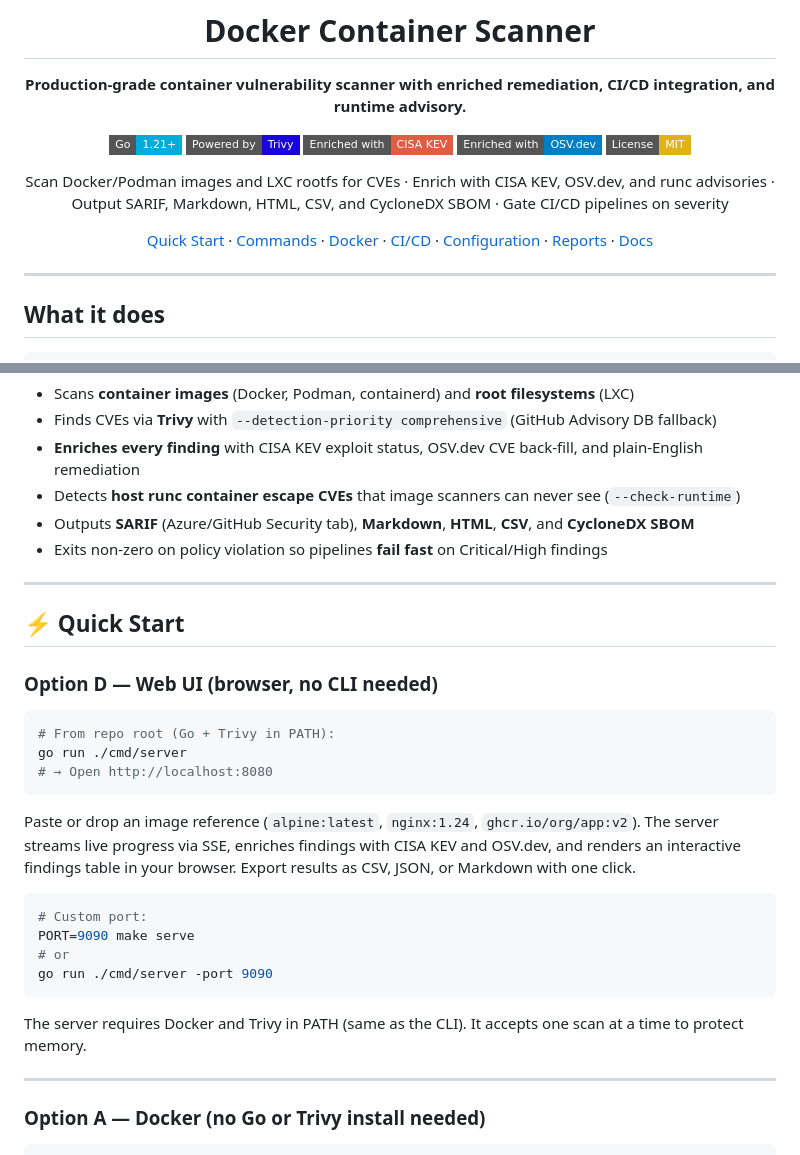
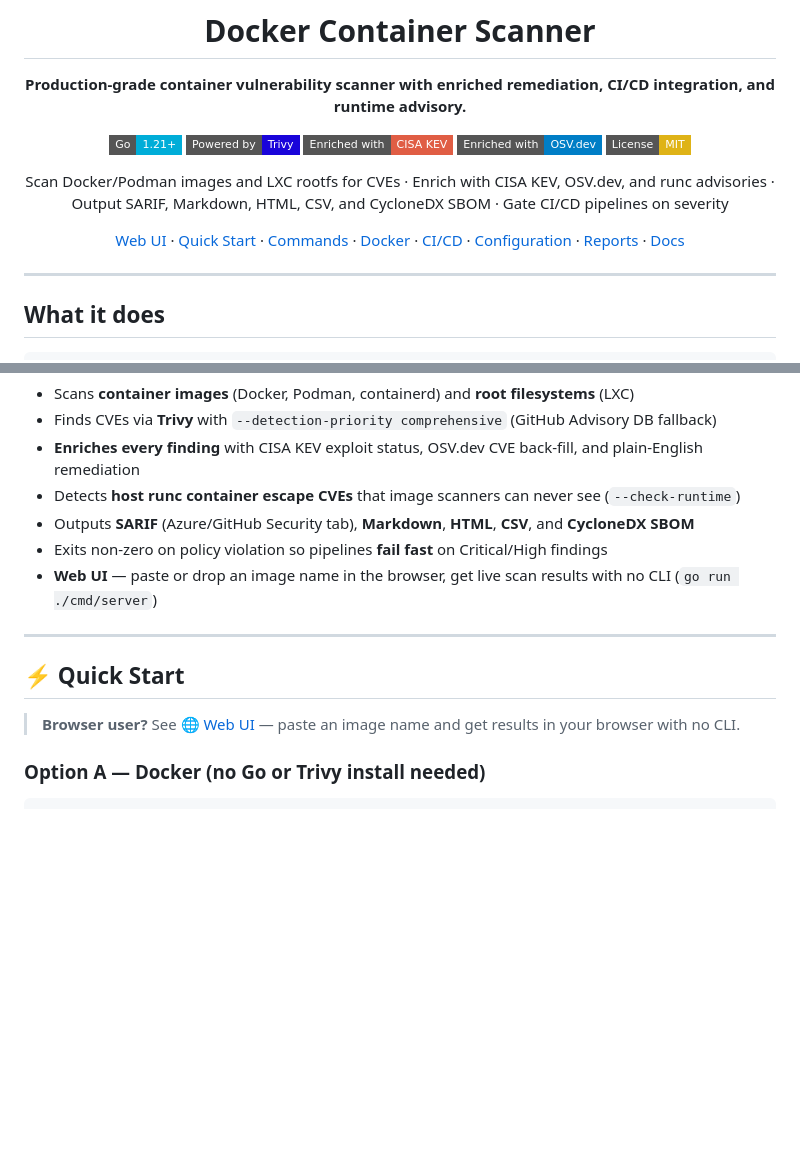
Before and after one commit to beejak/docker-scanner, a Markdown page: README.md, 2 parts joined by grey strips. GitHub-like rendering; badges without logos; blank space fills up the shorter version.

````diff
--- a/README.md
+++ b/README.md
@@ -12,7 +12,7 @@
 
 Scan Docker/Podman images and LXC rootfs for CVEs · Enrich with CISA KEV, OSV.dev, and runc advisories · Output SARIF, Markdown, HTML, CSV, and CycloneDX SBOM · Gate CI/CD pipelines on severity
 
-[Quick Start](#-quick-start) · [Commands](#-command-reference) · [Docker](#-running-with-docker) · [CI/CD](#-cicd-integration) · [Configuration](#-configuration) · [Reports](#-reports--enrichment) · [Docs](docs/)
+[Web UI](#-web-ui) · [Quick Start](#-quick-start) · [Commands](#-command-reference) · [Docker](#-running-with-docker) · [CI/CD](#-cicd-integration) · [Configuration](#-configuration) · [Reports](#-reports--enrichment) · [Docs](docs/)
 
 </div>
 
@@ -31,31 +31,13 @@ scanner scan --image myapp:latest --output-dir ./reports --format sarif,markdown
 - Detects **host runc container escape CVEs** that image scanners can never see (`--check-runtime`)
 - Outputs **SARIF** (Azure/GitHub Security tab), **Markdown**, **HTML**, **CSV**, and **CycloneDX SBOM**
 - Exits non-zero on policy violation so pipelines **fail fast** on Critical/High findings
+- **Web UI** — paste or drop an image name in the browser, get live scan results with no CLI (`go run ./cmd/server`)
 
 ---
 
 ## ⚡ Quick Start
 
-### Option D — Web UI (browser, no CLI needed)
-
-```bash
-# From repo root (Go + Trivy in PATH):
-go run ./cmd/server
-# → Open http://localhost:8080
-```
-
-Paste or drop an image reference (`alpine:latest`, `nginx:1.24`, `ghcr.io/org/app:v2`). The server streams live progress via SSE, enriches findings with CISA KEV and OSV.dev, and renders an interactive findings table in your browser. Export results as CSV, JSON, or Markdown with one click.
-
-```bash
-# Custom port:
-PORT=9090 make serve
-# or
-go run ./cmd/server -port 9090
-```
-
-The server requires Docker and Trivy in PATH (same as the CLI). It accepts one scan at a time to protect memory.
-
----
+> **Browser user?** See [🌐 Web UI](#-web-ui) — paste an image name and get results in your browser with no CLI.
 
 ### Option A — Docker (no Go or Trivy install needed)
 
````
Also changed, not shown: other parts of README.md (+43 -0 lines).
